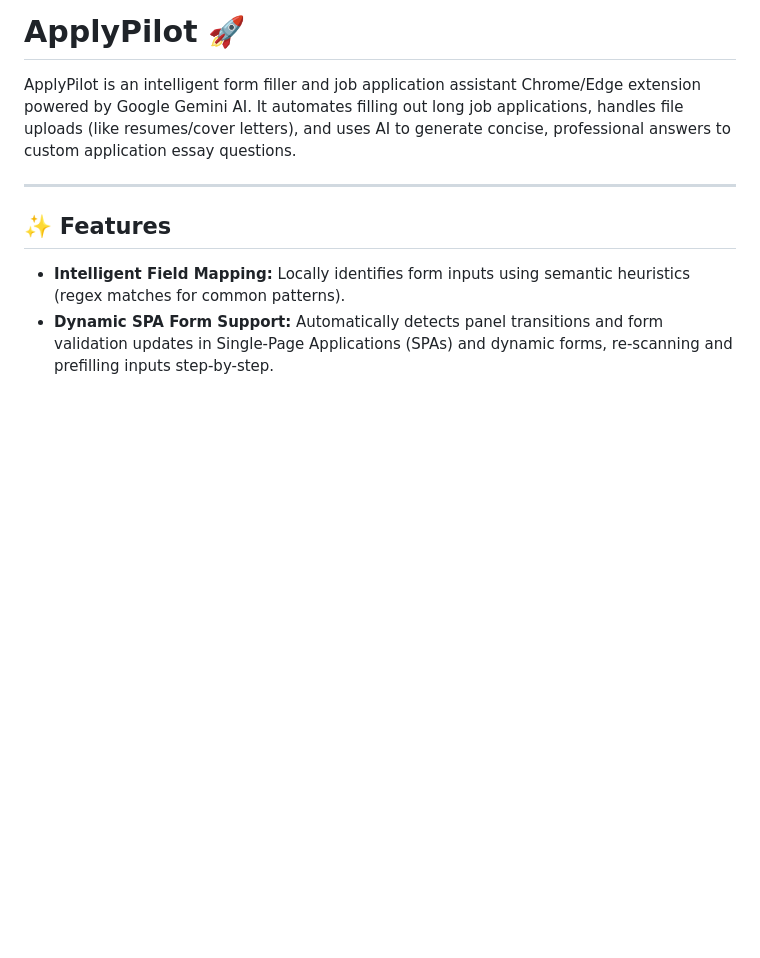
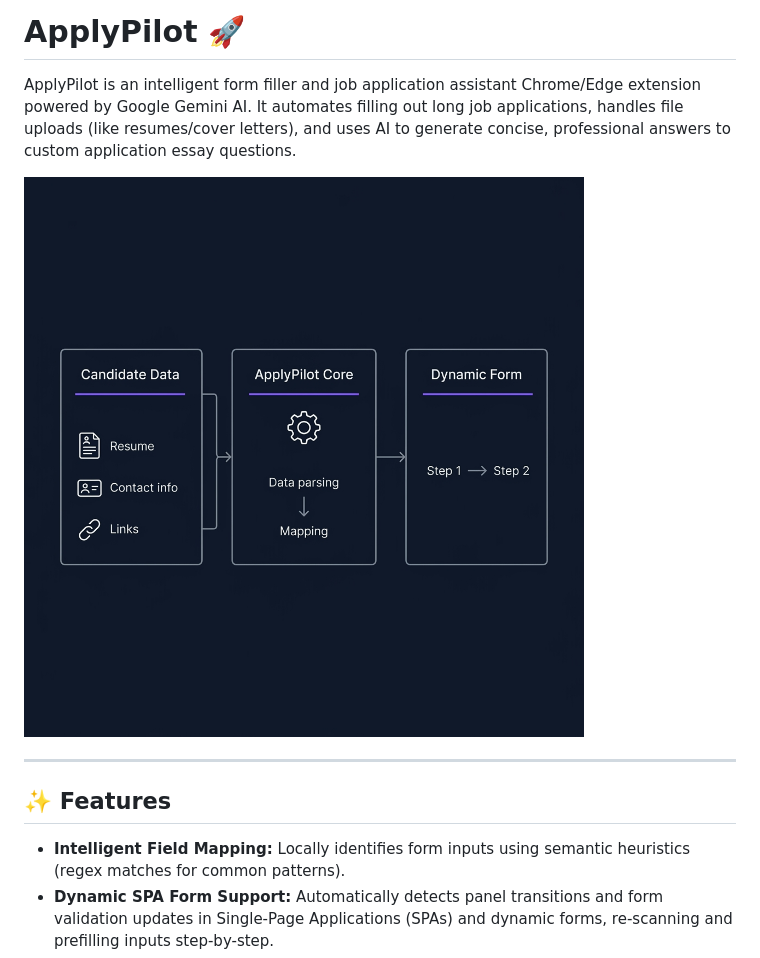
Before and after one commit to justdarshan510/AutoForm, a Markdown page: README.md, the part around the change. Rendered like a GitHub page; pictures changed too: how_it_works.png (added); blank space fills up the shorter version.

Commit message:
Add minimal workflow diagram to README

```diff
--- a/README.md
+++ b/README.md
@@ -1,6 +1,8 @@
 # ApplyPilot 🚀
 
 ApplyPilot is an intelligent form filler and job application assistant Chrome/Edge extension powered by Google Gemini AI. It automates filling out long job applications, handles file uploads (like resumes/cover letters), and uses AI to generate concise, professional answers to custom application essay questions.
+
+![How it works](how_it_works.png)
 
 ---
 
```
